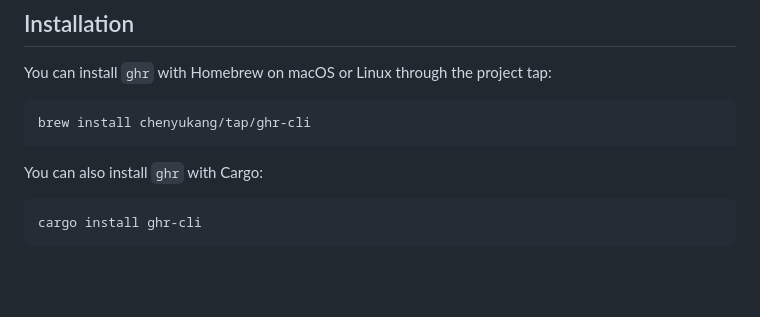
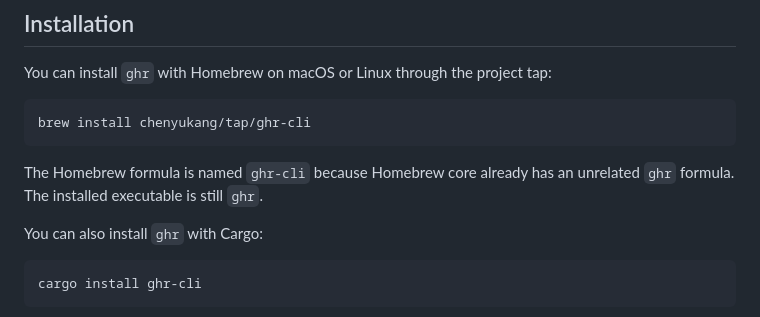
Before and after one commit to chenyukang/ghr, a Markdown page: README.md, the part around the change. GitHub-like rendering; blank space fills up the shorter version.

Commit message:
docs: restore Homebrew formula note

````diff
--- a/README.md
+++ b/README.md
@@ -50,6 +50,9 @@ You can install `ghr` with Homebrew on macOS or Linux through the project tap:
 ```bash
 brew install chenyukang/tap/ghr-cli
 ```
+
+The Homebrew formula is named `ghr-cli` because Homebrew core already has an
+unrelated `ghr` formula. The installed executable is still `ghr`.
 
 You can also install `ghr` with Cargo:
 
````
